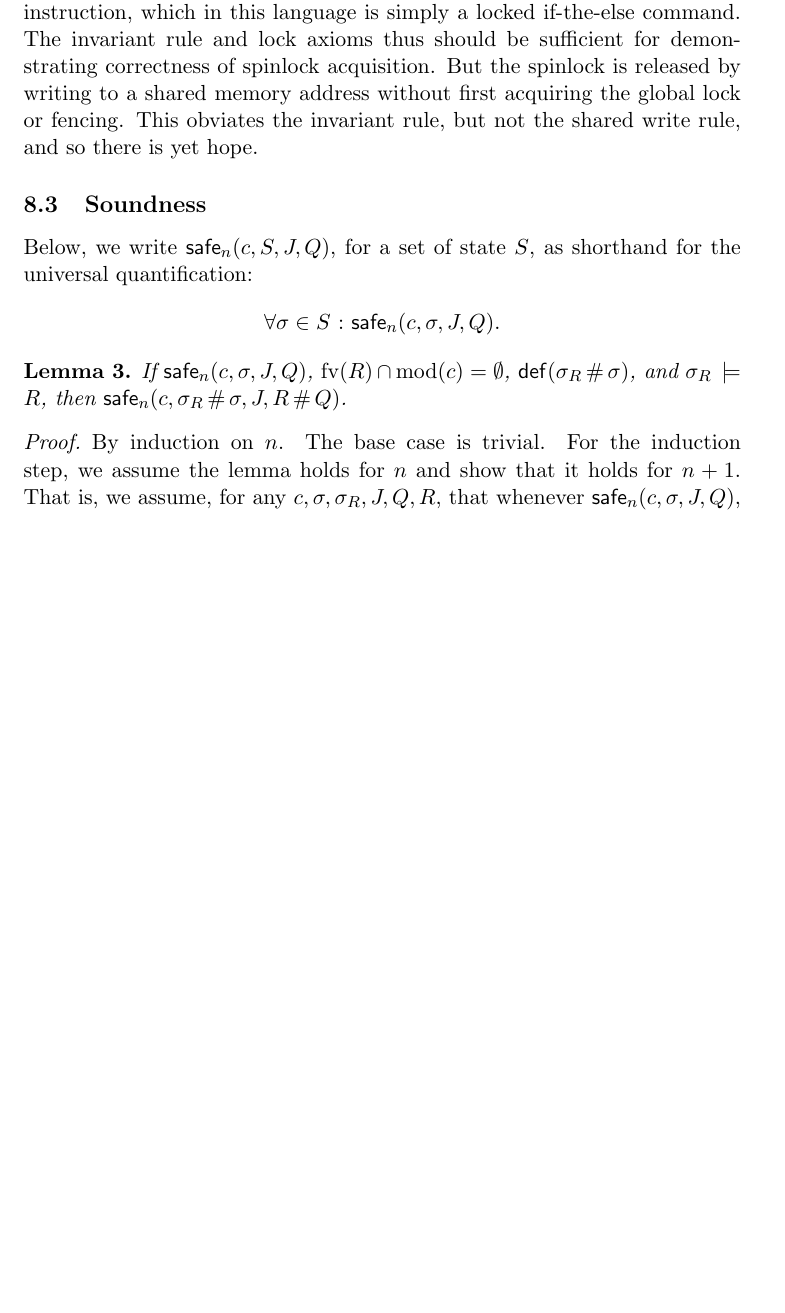
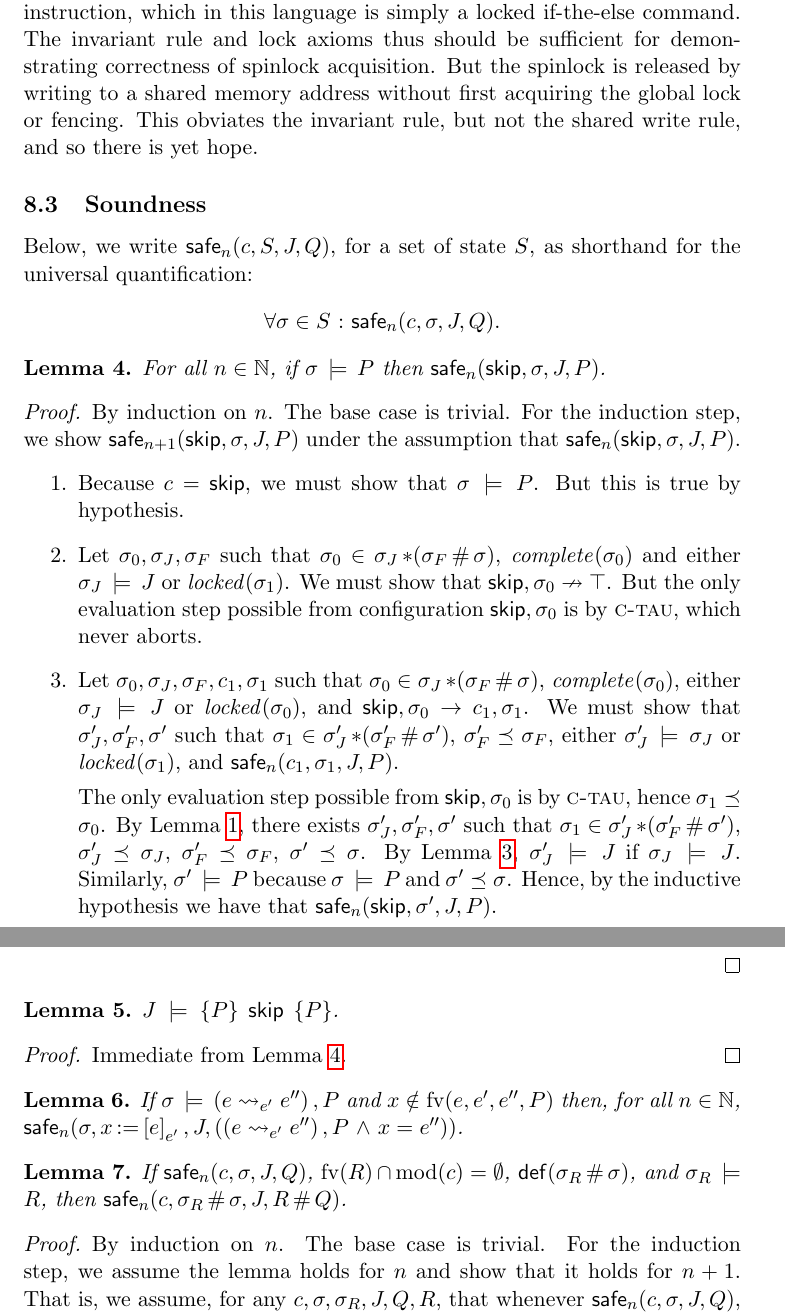
Before and after one commit to iwehrman/Weak-Memory-Local-Reasoning, a LaTeX thesis (dissertation.tex): part of page 34 of 38 before the commit and two parts of pages 34 and 35 of 39 after it, the two joined at a grey line, cut so that both start at the same text, the shorter picture padded with empty space. Compiled offline with pdfLaTeX.

Commit message:
soundness of skip

```diff
--- a/dissertation.tex
+++ b/dissertation.tex
@@ -867,6 +872,44 @@ The daring rules may be needed to reason about, e.g., x86 spinlock implementatio
 Below, we write $\safe{n}{c,S,J,Q}$, for a set of state $S$, as shorthand for the universal quantification: \[ \forall \sigma \in S \st \safe{n}{c,\sigma,J,Q}.\]
 
 \begin{lemma}
+	\label{lem:skip-safe}
+	For all $n \in \setnaturals$, if $\sigma \sentails P$ then $\safe{n}{\cskip,\sigma,J,P}$.
+\end{lemma}
+
+\begin{proof}
+	By induction on $n$. The base case is trivial. For the induction step, we show $\safe{n+1}{\cskip,\sigma,J,P}$ under the assumption that $\safe{n}{\cskip,\sigma,J,P}$.
+	\begin{enumerate}
+		\item Because $c = \cskip$, we must show that $\sigma \sentails P$. But this is true by hypothesis.
+
+		\item Let $\sigma_0,\sigma_J,\sigma_F$ such that $\sigma_0 \in \sigma_J \fsep (\sigma_F \fhash \sigma)$, $\complete{\sigma_0}$ and either $\sigma_J \sentails J$ or $\locked{\sigma_1}$. We must show that $\cskip,\sigma_0 \nrightarrow \top$. But the only evaluation step possible from configuration $\cskip,\sigma_0$ is by \textsc{c-tau}, which never aborts.
+
+		\item Let $\sigma_0,\sigma_J,\sigma_F,c_1,\sigma_1$ such that $\sigma_0 \in \sigma_J \fsep (\sigma_F \fhash \sigma)$, $\complete{\sigma_0}$, either $\sigma_J \sentails J$ or $\locked{\sigma_0}$, and $\cskip,\sigma_0 \rightarrow c_1,\sigma_1$. We must show that $\sigma'_J,\sigma'_F,\sigma'$ such that $\sigma_1 \in \sigma'_J \fsep (\sigma'_F \fhash \sigma')$, $\sigma'_F \taurefines \sigma_F$, either $\sigma'_J \sentails \sigma_J$ or $\locked{\sigma_1}$, and $\safe{n}{c_1,\sigma_1,J,P}$.
+
+		The only evaluation step possible from $\cskip,\sigma_0$ is by \textsc{c-tau}, hence $\sigma_1 \taurefines \sigma_0$. By Lemma~\ref{lem:separation-tau}, there exists $\sigma'_J,\sigma'_F,\sigma'$ such that $\sigma_1 \in \sigma'_J \fsep (\sigma'_F \fhash \sigma')$, $\sigma'_J \taurefines \sigma_J$, $\sigma'_F \taurefines \sigma_F$, $\sigma' \taurefines \sigma$. By Lemma~\ref{lem:flushing-closure}, $\sigma'_J \sentails J$ if $\sigma_J \sentails J$. Similarly, $\sigma' \sentails P$ because $\sigma \sentails P$ and $\sigma' \taurefines \sigma$. Hence, by the inductive hypothesis we have that $\safe{n}{\cskip,\sigma',J,P}$.
+	\end{enumerate}
+\end{proof}
+
+\begin{lemma}
+	\label{lem:skip-sound}
+	$\truespec{J}{P}{\cskip}{P}$.
+\end{lemma}
+
+\begin{proof}
+	Immediate from Lemma~\ref{lem:skip-safe}.
+\end{proof}
+
+\begin{lemma}
+	\label{lem:load-safe}
+	If $\sigma \sentails (e \fwrite{e'} e'') \fsseq P$ and $x \notin \fv{e,e',e'',P}$ then, for all $n \in \setnaturals$, $\safe{n}{\sigma,\cload{x}{e}_{e'},J,\left((e \fwrite{e'} e'') \fsseq P \conj x = e''\right)}$.
+\end{lemma}
+
+% \begin{proof}
+% 	By induction on $n$. The base case is trivial. For the induction step, we assume the lemma holds for $n$ and show that it holds for $n+1$. \begin{enumerate}
+% 		\item
+% 	\end{enumerate}
+% \end{proof}
+
+\begin{lemma}
 	\label{lem:weak-interleaving-safe}
 	If $\safe{n}{c,\sigma,J,Q}$, $\fv{R} \cap \mod{c} = \nil$, $\defined{\sigma_R \fhash \sigma}$, and $\sigma_R \sentails R$, then $\safe{n}{c, \sigma_R \fhash \sigma,J,R \fhash Q}$.
 \end{lemma}
```
Also changed, not shown: dissertation.tex (7 more changed lines).
